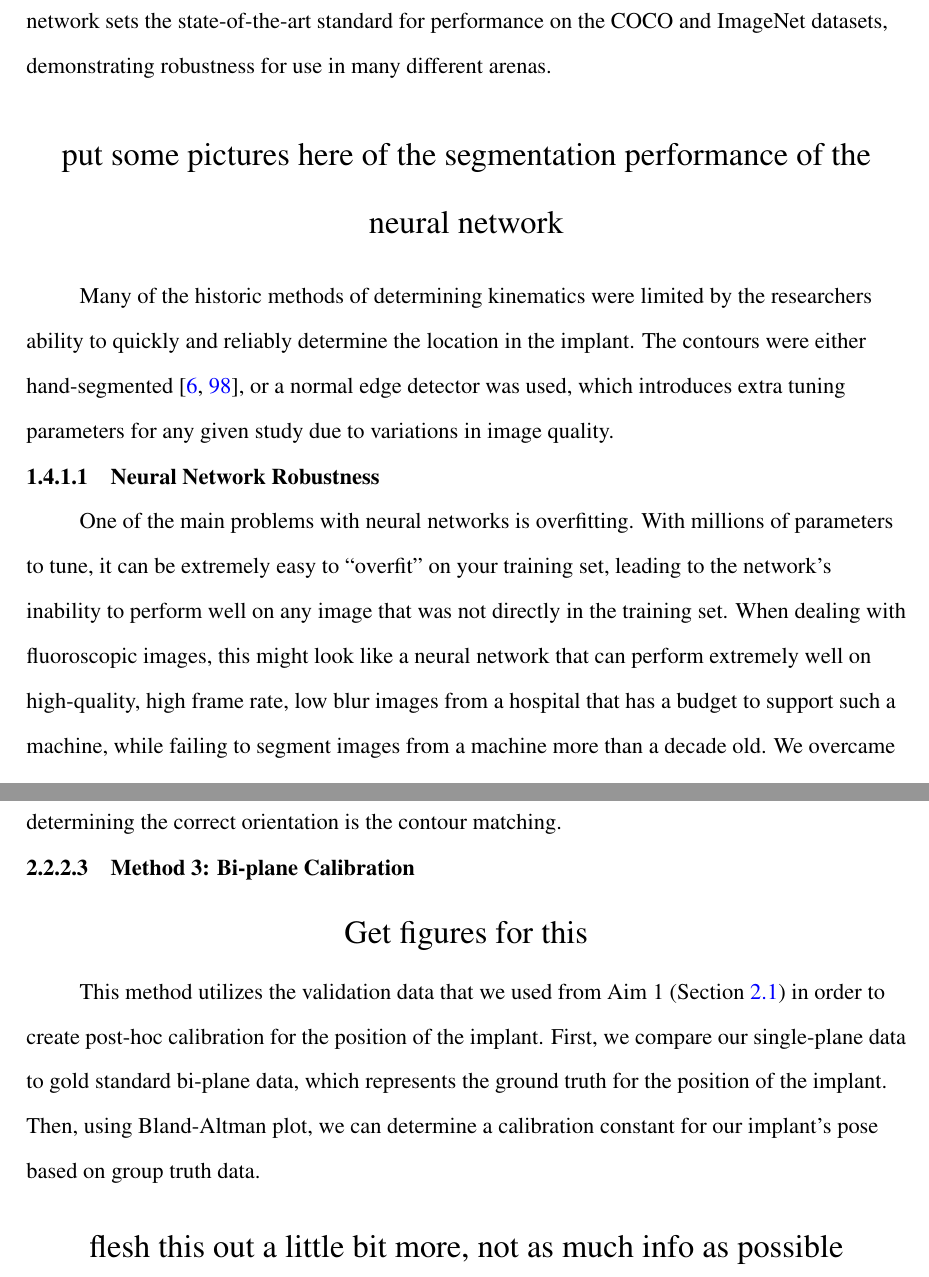
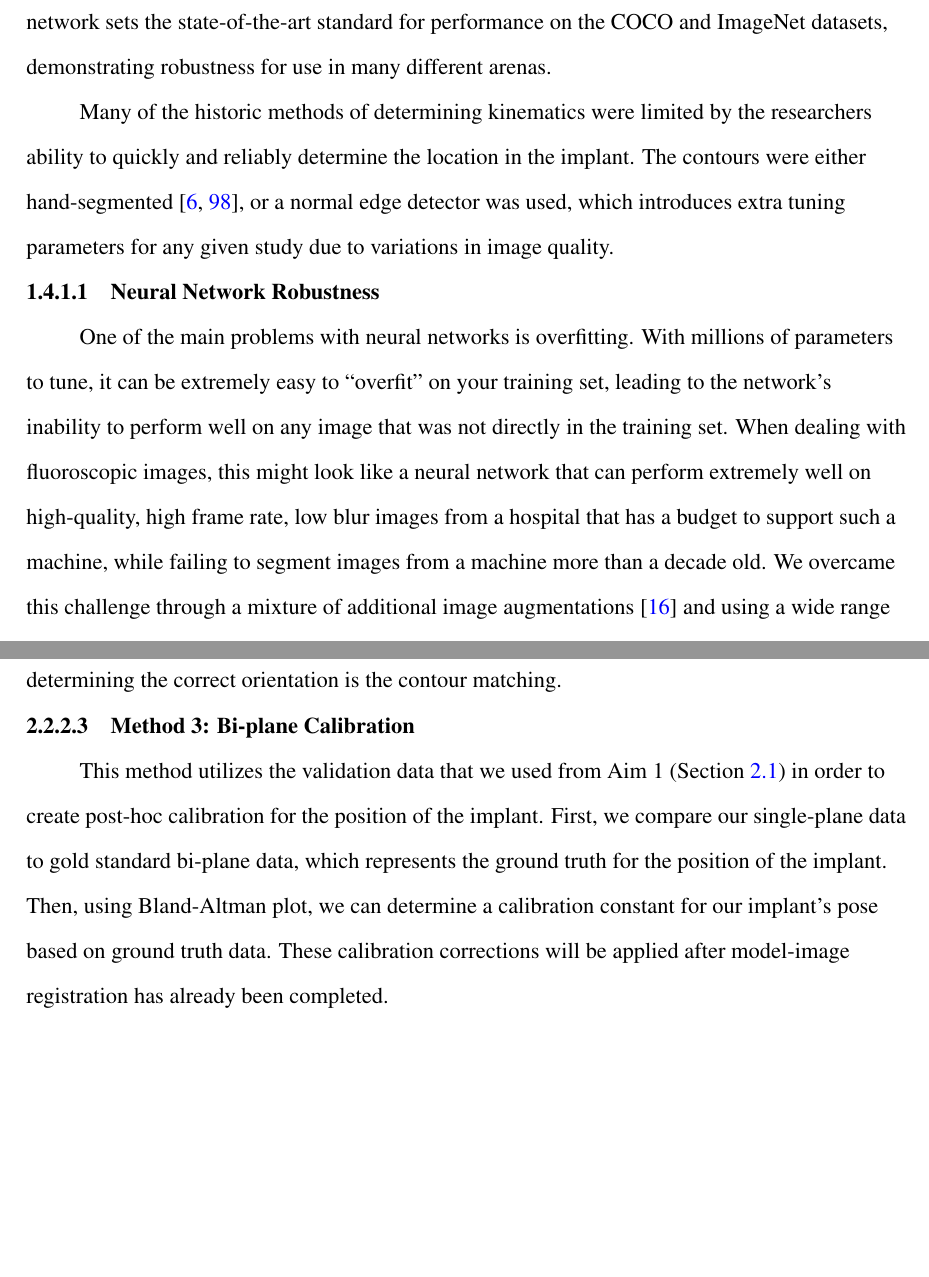
Before and after one commit to ajensen1234/lit-review, a LaTeX thesis (Jensen-Lit-Review.tex, which reads src/1-Intro/1-4_autonomous-kinematics-measurements/implant-detection.tex, src/2-aims/aim2.tex): two parts of pages 44 and 61 of 88, joined at a grey line, cut so that both start at the same text, the shorter picture padded with empty space. Compiled offline with pdfLaTeX.

Commit message:
Final version with all Lauren's changes. Ready for Banks

```diff
--- a/src/1-Intro/1-4_autonomous-kinematics-measurements/implant-detection.tex
+++ b/src/1-Intro/1-4_autonomous-kinematics-measurements/implant-detection.tex
@@ -1,8 +1,4 @@
 Determining the location of an object in an image is a historically intractable problem. These are one of those tasks that are often relegated to the corner of ``easy for humans, extremely difficult for computers'', especially when there is very little a-priori information available. However, as discussed in \Cref{sec:deep-learning}, deep learning has paved the way for computer vision programs to be able to performs tasks that were once only possible by humans. Two convolutional neural networks were trained to segment that tibial and femoral components from the single plane fluoroscopic images. The network achitecture used was the High-Resolution Net \cite{wangDeepHighResolutionRepresentation2020}, which leverages low-level features with higher resolution parallel processing in order to better determine the spatial characteristics of the image and produce a better output. At the time of writing, this network sets the state-of-the-art standard for performance on the COCO and ImageNet datasets, demonstrating robustness for use in many different arenas.
-
-\begin{center}
-    \Large{put some pictures here of the segmentation performance of the neural network}
-\end{center}
 
 Many of the historic methods of determining kinematics were limited by the researchers ability to quickly and reliably determine the location in the implant. The contours were either hand-segmented \cite{banksAccurateMeasurementThreedimensional1996, zuffiModelbasedMethodReconstruction1999}, or a normal edge detector was used, which introduces extra tuning parameters for any given study due to variations in image quality.
 
--- a/src/2-aims/aim2.tex
+++ b/src/2-aims/aim2.tex
@@ -106,15 +106,7 @@ The next method, rather than incorporating varus/valgus information in the objec
 
 \subsubsection{Method 3: Bi-plane Calibration}
 
-\begin{center}
-    \Large{Get figures for this}
-\end{center}
-
-This method utilizes the validation data that we used from Aim 1 (\cref{sec:aim1}) in order to create post-hoc calibration for the position of the implant. First, we compare our single-plane data to gold standard bi-plane data, which represents the ground truth for the position of the implant. Then, using Bland-Altman plot, we can determine a calibration constant for our implant's pose based on group truth data.
-
-\begin{center}
-    \Large{flesh this out a little bit more, not as much info as possible}
-\end{center}
+This method utilizes the validation data that we used from Aim 1 (\cref{sec:aim1}) in order to create post-hoc calibration for the position of the implant. First, we compare our single-plane data to gold standard bi-plane data, which represents the ground truth for the position of the implant. Then, using Bland-Altman plot, we can determine a calibration constant for our implant's pose based on ground truth data. These calibration corrections will be applied after model-image registration has already been completed.
 
 \subsubsection{Method 4: Decision Tree for Binary Selection}
 
```
Also changed, not shown: src/1-Intro/1-2_machine-learning/1-2_ml.tex (+1 -1 lines), src/1-Intro/1-2_machine-learning/neural-network-structure.tex (+9 -5 lines), src/1-Intro/1-2_machine-learning/training-neural-networks.tex (+1 -1 lines), src/2-aims/aim4.tex (+1 -1 lines), src/2-aims/aim5.tex (+1 -1 lines), src/2-aims/aim2.tex (6 more changed lines).
